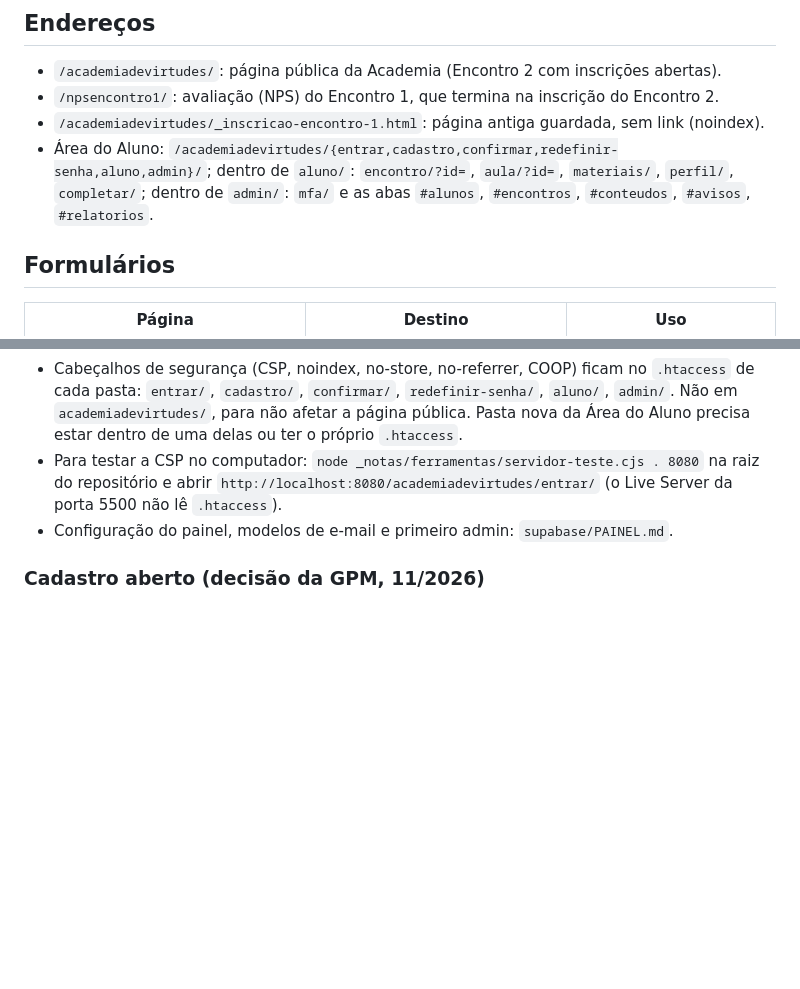
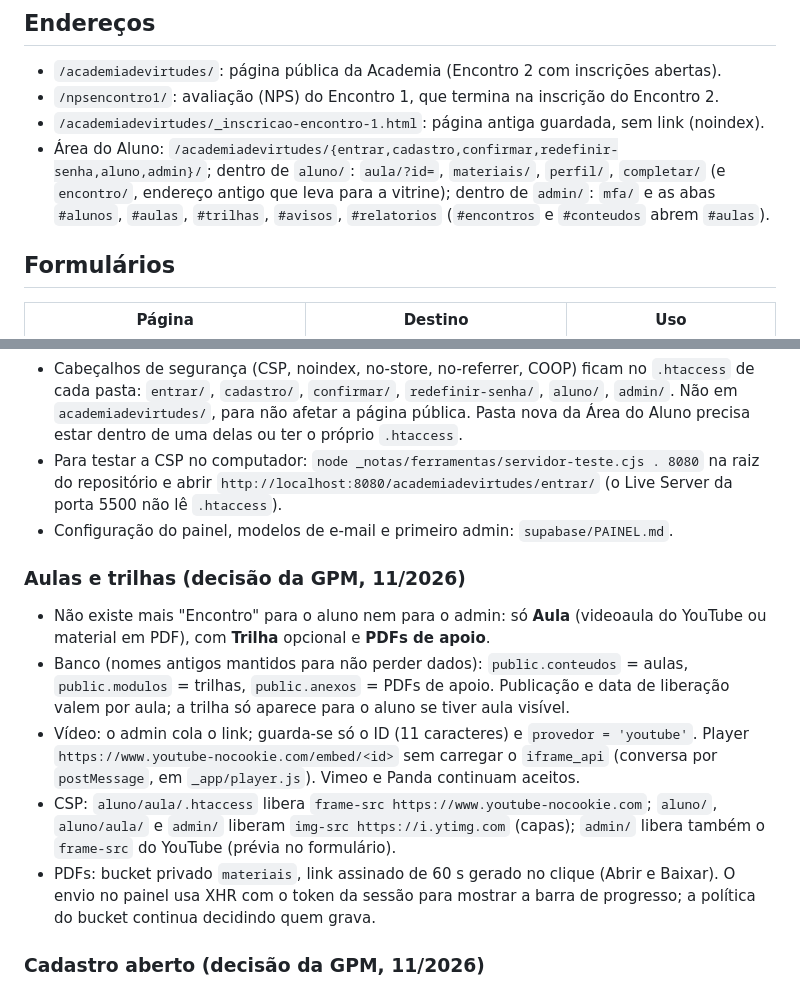
Before and after one commit to gabiaguiarwork-ctrl/SITE-GPM-, a Markdown page: AGENTS.md, 2 parts joined by grey strips. Drawn GitHub-style; blank space fills up the shorter version.

```diff
--- a/AGENTS.md
+++ b/AGENTS.md
@@ -42,7 +42,7 @@ O menu vira hambúrguer abaixo de 1200 px (na home, o menu completo some abaixo
 - `/academiadevirtudes/`: página pública da Academia (Encontro 2 com inscrições abertas).
 - `/npsencontro1/`: avaliação (NPS) do Encontro 1, que termina na inscrição do Encontro 2.
 - `/academiadevirtudes/_inscricao-encontro-1.html`: página antiga guardada, sem link (noindex).
-- Área do Aluno: `/academiadevirtudes/{entrar,cadastro,confirmar,redefinir-senha,aluno,admin}/`; dentro de `aluno/`: `encontro/?id=`, `aula/?id=`, `materiais/`, `perfil/`, `completar/`; dentro de `admin/`: `mfa/` e as abas `#alunos`, `#encontros`, `#conteudos`, `#avisos`, `#relatorios`.
+- Área do Aluno: `/academiadevirtudes/{entrar,cadastro,confirmar,redefinir-senha,aluno,admin}/`; dentro de `aluno/`: `aula/?id=`, `materiais/`, `perfil/`, `completar/` (e `encontro/`, endereço antigo que leva para a vitrine); dentro de `admin/`: `mfa/` e as abas `#alunos`, `#aulas`, `#trilhas`, `#avisos`, `#relatorios` (`#encontros` e `#conteudos` abrem `#aulas`).
 
 ## Formulários
 
@@ -71,6 +71,14 @@ Não usados mais no site: `xaeeyrdb` (lista prioritária do Encontro 2) e `mnppz
 - Para testar a CSP no computador: `node _notas/ferramentas/servidor-teste.cjs . 8080` na raiz do repositório e abrir `http://localhost:8080/academiadevirtudes/entrar/` (o Live Server da porta 5500 não lê `.htaccess`).
 - Configuração do painel, modelos de e-mail e primeiro admin: `supabase/PAINEL.md`.
 
+### Aulas e trilhas (decisão da GPM, 11/2026)
+
+- Não existe mais "Encontro" para o aluno nem para o admin: só **Aula** (videoaula do YouTube ou material em PDF), com **Trilha** opcional e **PDFs de apoio**.
+- Banco (nomes antigos mantidos para não perder dados): `public.conteudos` = aulas, `public.modulos` = trilhas, `public.anexos` = PDFs de apoio. Publicação e data de liberação valem por aula; a trilha só aparece para o aluno se tiver aula visível.
+- Vídeo: o admin cola o link; guarda-se só o ID (11 caracteres) e `provedor = 'youtube'`. Player `https://www.youtube-nocookie.com/embed/<id>` sem carregar o `iframe_api` (conversa por `postMessage`, em `_app/player.js`). Vimeo e Panda continuam aceitos.
+- CSP: `aluno/aula/.htaccess` libera `frame-src https://www.youtube-nocookie.com`; `aluno/`, `aluno/aula/` e `admin/` liberam `img-src https://i.ytimg.com` (capas); `admin/` libera também o `frame-src` do YouTube (prévia no formulário).
+- PDFs: bucket privado `materiais`, link assinado de 60 s gerado no clique (Abrir e Baixar). O envio no painel usa XHR com o token da sessão para mostrar a barra de progresso; a política do bucket continua decidindo quem grava.
+
 ### Cadastro aberto (decisão da GPM, 11/2026)
 
 - Plataforma gratuita, com cadastro aberto em `/academiadevirtudes/cadastro/`. O convite pelo painel continua existindo, e o admin pode desativar qualquer pessoa.
```
Also changed, not shown: supabase/PAINEL.md (+15 -8 lines).
